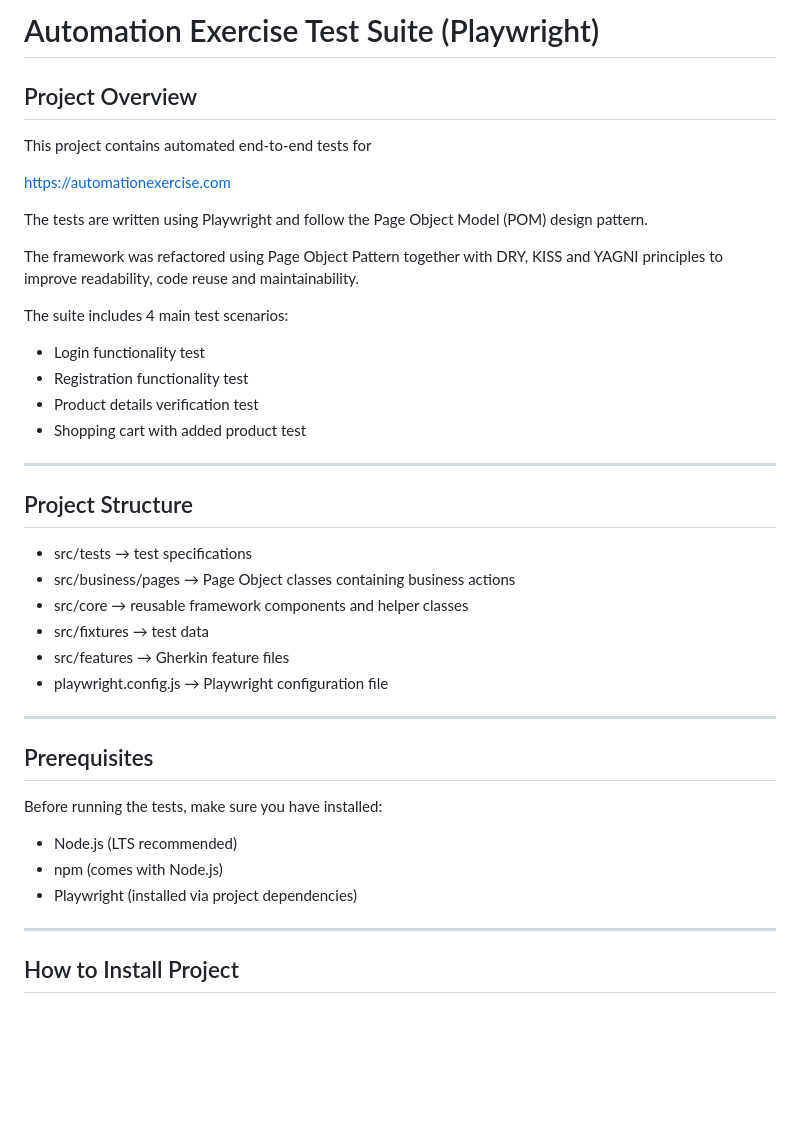
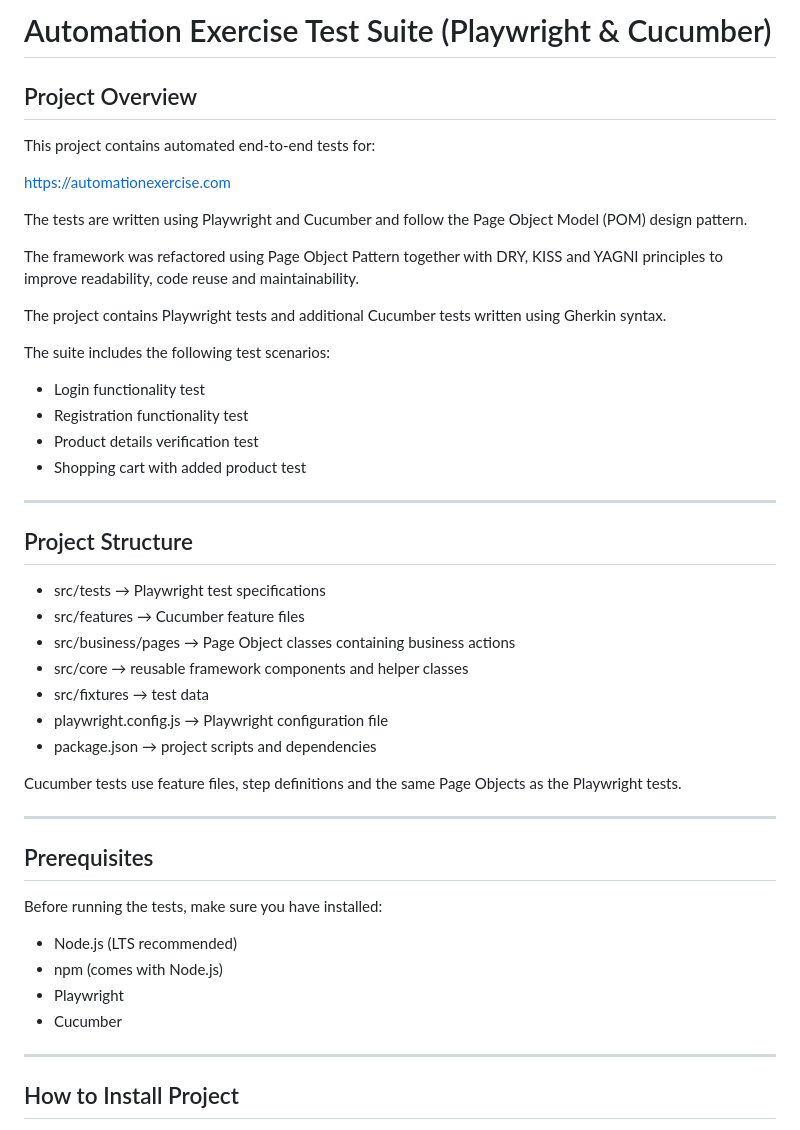
Before and after one commit to peter-stefanski/Playwright_tests, a Markdown page: README.md, the part around one of its changes. GitHub-like rendering; blank space fills up the shorter version.

```diff
--- a/README.md
+++ b/README.md
@@ -1,32 +1,37 @@
-# Automation Exercise Test Suite (Playwright)
+# Automation Exercise Test Suite (Playwright & Cucumber)
 
 ## Project Overview
 
-This project contains automated end-to-end tests for
+This project contains automated end-to-end tests for:
 
 https://automationexercise.com
 
-The tests are written using Playwright and follow the Page Object Model (POM) design pattern.
+The tests are written using Playwright and Cucumber and follow the Page Object Model (POM) design pattern.
 
 The framework was refactored using Page Object Pattern together with DRY, KISS and YAGNI principles to improve readability, code reuse and maintainability.
 
-The suite includes 4 main test scenarios:
+The project contains Playwright tests and additional Cucumber tests written using Gherkin syntax.
 
-- Login functionality test
-- Registration functionality test
-- Product details verification test
-- Shopping cart with added product test
+The suite includes the following test scenarios:
+
+* Login functionality test
+* Registration functionality test
+* Product details verification test
+* Shopping cart with added product test
 
 ---
 
 ## Project Structure
 
-- src/tests → test specifications
-- src/business/pages → Page Object classes containing business actions
-- src/core → reusable framework components and helper classes
-- src/fixtures → test data
-- src/features → Gherkin feature files
-- playwright.config.js → Playwright configuration file
+* src/tests → Playwright test specifications
+* src/features → Cucumber feature files
+* src/business/pages → Page Object classes containing business actions
+* src/core → reusable framework components and helper classes
+* src/fixtures → test data
+* playwright.config.js → Playwright configuration file
+* package.json → project scripts and dependencies
+
+Cucumber tests use feature files, step definitions and the same Page Objects as the Playwright tests.
 
 ---
 
@@ -34,9 +39,10 @@ The suite includes 4 main test scenarios:
 
 Before running the tests, make sure you have installed:
 
-- Node.js (LTS recommended)
-- npm (comes with Node.js)
-- Playwright (installed via project dependencies)
+* Node.js (LTS recommended)
+* npm (comes with Node.js)
+* Playwright
+* Cucumber
 
 ---
 
```
Also changed, not shown: other parts of README.md (+115 -27 lines).
